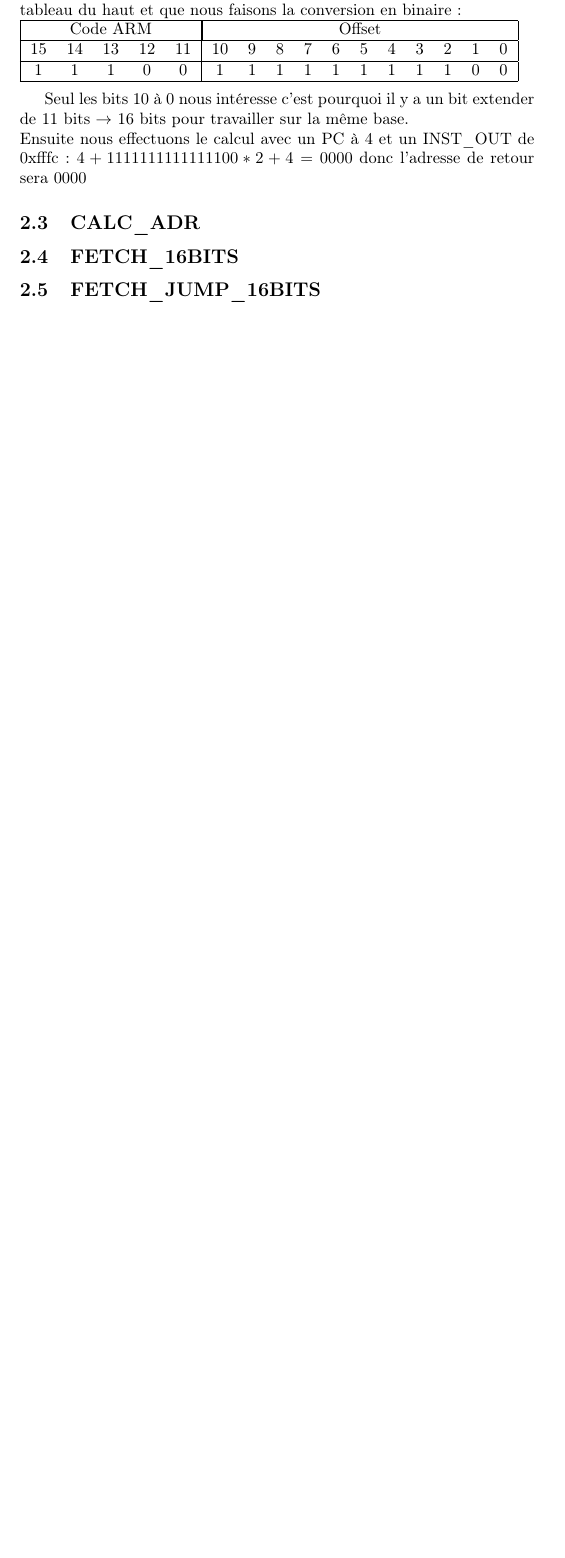
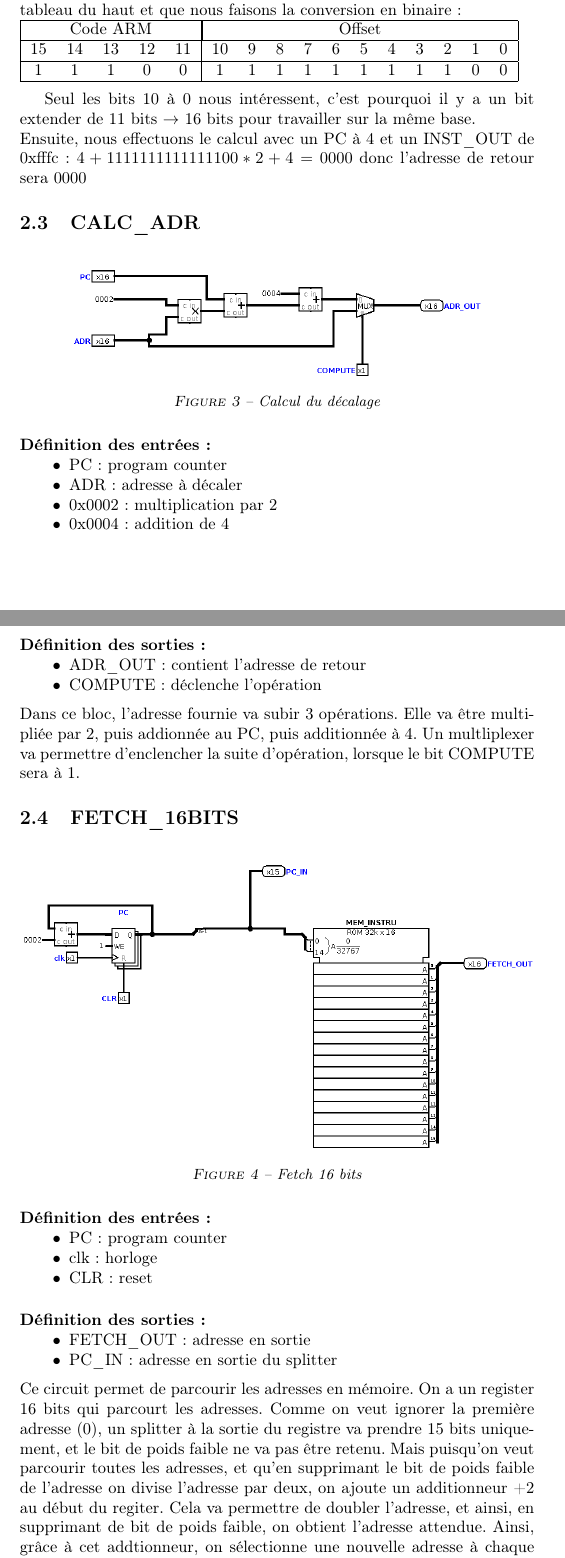
Before and after one commit to loi219/ARO2_labo1, a LaTeX document (rapport/labo1.tex): part of page 3 of 3 before the commit and two parts of pages 3 and 4 of 5 after it, the two joined at a grey line, cut so that both start at the same text, the shorter picture padded with empty space. Compiled offline with pdfLaTeX.

Commit message:
ca va commencer a prendre forme gentiment

```diff
--- a/rapport/labo1.tex
+++ b/rapport/labo1.tex
@@ -181,9 +181,51 @@ Grâce à ce bloc, le système sera capable d'effectuer un saut inconditionnel.
     \end{tabular}
 
     \medskip
-Seul les bits 10 à 0 nous intéresse c'est pourquoi il y a un bit extender de 11 bits $\rightarrow$ 16 bits pour travailler sur la même base.\\
-Ensuite nous effectuons le calcul avec un PC à $4$ et un INST\_OUT de 0xfffc: $4 + 1111111111111100 * 2 + 4=0000$ donc l'adresse de retour sera $0000$
+Seul les bits 10 à 0 nous intéressent, c'est pourquoi il y a un bit extender de 11 bits $\rightarrow$ 16 bits pour travailler sur la même base.\\
+Ensuite, nous effectuons le calcul avec un PC à $4$ et un INST\_OUT de 0xfffc: $4 + 1111111111111100 * 2 + 4=0000$ donc l'adresse de retour sera $0000$
 
 \subsection{CALC\_ADR} \label{bl_calc_adr}
+\begin{figure}[H]
+    \centering
+    \includegraphics[width=.8\textwidth]{src/CALC_ADR.png}
+    \caption{Calcul du décalage}
+    \label{bl_calc_adr}
+\end{figure}
+\paragraph{Définition des entrées:}
+\begin{itemize}
+    \item     PC: program counter
+    \item     ADR: adresse à décaler
+    \item     0x0002: multiplication par 2
+    \item     0x0004: addition de 4
+\end{itemize}
+
+\paragraph{Définition des sorties:}
+\begin{itemize}
+    \item ADR\_OUT: contient l'adresse de retour
+    \item COMPUTE: déclenche l'opération
+\end{itemize}
+\medskip
+Dans ce bloc, l'adresse fournie va subir 3 opérations. Elle va être multipliée par 2, puis addionnée au PC, puis additionnée à 4. Un multliplexer va permettre d'enclencher la suite d'opération, lorsque le bit COMPUTE sera à 1.
+
 \subsection{FETCH\_16BITS}
+\begin{figure}[H]
+    \centering
+    \includegraphics[width=1\textwidth]{src/FETCH.png}
+    \caption{Fetch 16 bits}
+    \label{fetch_16bits}
+\end{figure}
+\paragraph{Définition des entrées:}
+\begin{itemize}
+    \item     PC: program counter
+    \item     clk: horloge
+    \item     CLR: reset
+\end{itemize}
+
+\paragraph{Définition des sorties:}
+\begin{itemize}
+    \item FETCH\_OUT: adresse en sortie
+    \item     PC\_IN: adresse en sortie du splitter
+\end{itemize}
+\medskip
+Ce circuit permet de parcourir les adresses en mémoire. On a un register 16 bits qui parcourt les adresses. Comme on veut ignorer la première adresse (0), un splitter à la sortie du registre va prendre 15 bits uniquement, et le bit de poids faible ne va pas être retenu. Mais puisqu'on veut parcourir toutes les adresses, et qu'en supprimant le bit de poids faible de l'adresse on divise l'adresse par deux, on ajoute un additionneur +2 au début du regiter. Cela va permettre de doubler l'adresse, et ainsi, en supprimant de bit de poids faible, on obtient l'adresse attendue. Ainsi, grâce à cet addtionneur, on sélectionne une nouvelle adresse à chaque coup d'horloge.
 \subsection{FETCH\_JUMP\_16BITS}
```
Also changed, not shown: rapport/labo1.tex (12 more changed lines), 1 other file.
